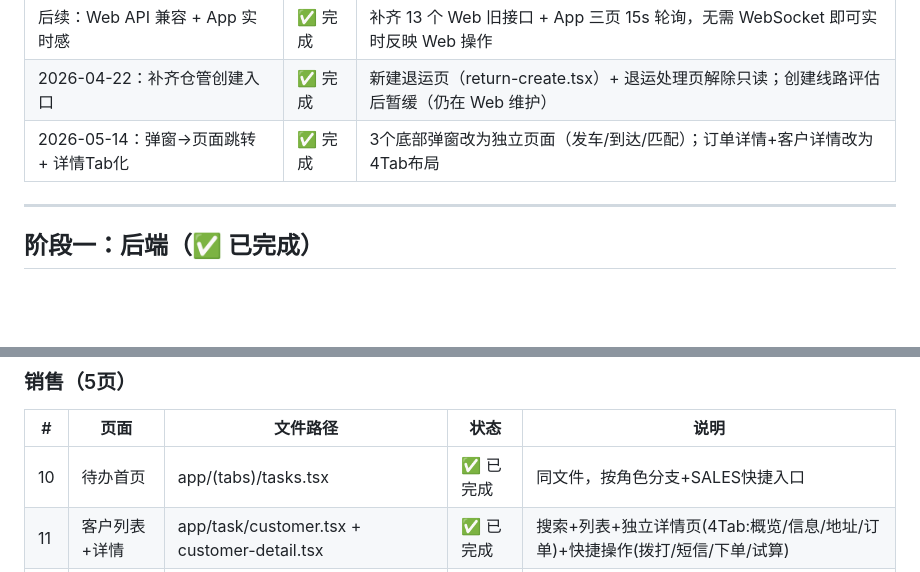
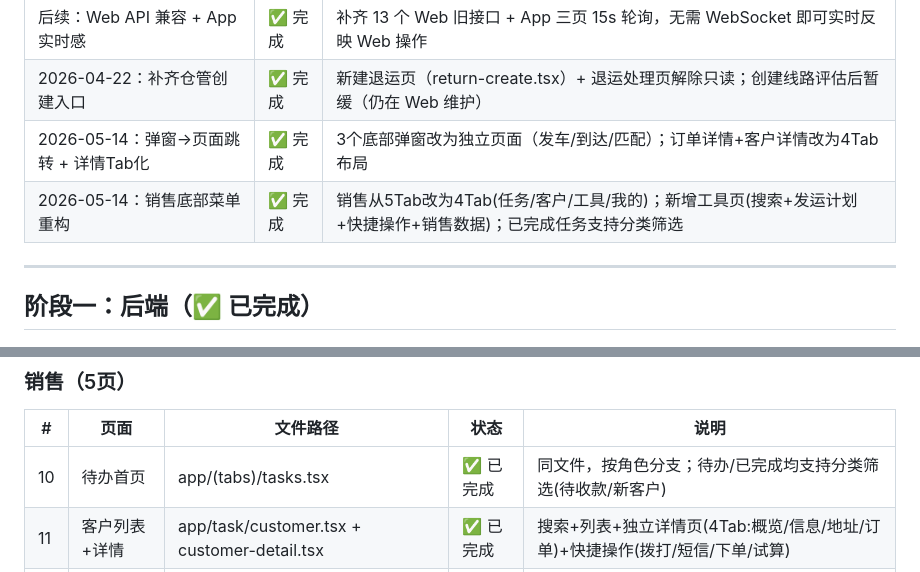
Before and after one commit to Yitiaoyu686/logistics-app, a Markdown page: docs/app-build-tasks.md, 2 parts joined by grey strips. Rendered like a GitHub page; blank space fills up the shorter version.

```diff
--- a/docs/app-build-tasks.md
+++ b/docs/app-build-tasks.md
@@ -17,6 +17,7 @@
 | 后续：Web API 兼容 + App 实时感 | ✅ 完成 | 补齐 13 个 Web 旧接口 + App 三页 15s 轮询，无需 WebSocket 即可实时反映 Web 操作 |
 | 2026-04-22：补齐仓管创建入口 | ✅ 完成 | 新建退运页（return-create.tsx）+ 退运处理页解除只读；创建线路评估后暂缓（仍在 Web 维护） |
 | 2026-05-14：弹窗→页面跳转 + 详情Tab化 | ✅ 完成 | 3个底部弹窗改为独立页面（发车/到达/匹配）；订单详情+客户详情改为4Tab布局 |
+| 2026-05-14：销售底部菜单重构 | ✅ 完成 | 销售从5Tab改为4Tab(任务/客户/工具/我的)；新增工具页(搜索+发运计划+快捷操作+销售数据)；已完成任务支持分类筛选 |
 
 ---
 
@@ -133,7 +134,7 @@ cd app && npx expo start --web --port 4003    # Web预览 → http://localhost:4
 
 | # | 页面 | 文件路径 | 状态 | 说明 |
 |---|------|---------|------|------|
-| 10 | 待办首页 | app/(tabs)/tasks.tsx | ✅ 已完成 | 同文件，按角色分支+SALES快捷入口 |
+| 10 | 待办首页 | app/(tabs)/tasks.tsx | ✅ 已完成 | 同文件，按角色分支；待办/已完成均支持分类筛选(待收款/新客户) |
 | 11 | 客户列表+详情 | app/task/customer.tsx + customer-detail.tsx | ✅ 已完成 | 搜索+列表+独立详情页(4Tab:概览/信息/地址/订单)+快捷操作(拨打/短信/下单/试算) |
 | 12 | 订单列表+详情 | app/task/order.tsx + order-detail.tsx | ✅ 已完成 | 筛选Tab+列表+独立详情页(4Tab:概览/信息/货物/费用) |
 | 13 | 运费试算 | app/task/quote.tsx | ✅ 已完成 | 路线选择+体积计费+演示报价+复制+分享 |
```
Also changed, not shown: other parts of docs/app-build-tasks.md (+7 -7 lines), 2 other files.
